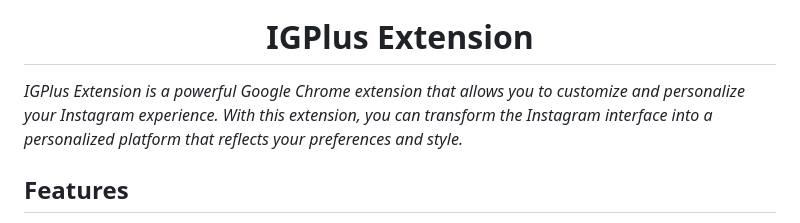
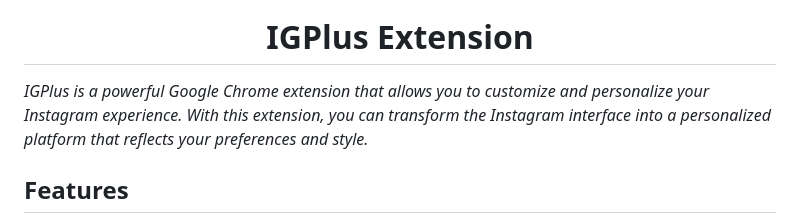
Before and after one commit to gerwld/igplus-extension, a Markdown page: README.md, the part around the change. Drawn GitHub-style.

```diff
--- a/README.md
+++ b/README.md
@@ -4,7 +4,7 @@
 
 <h1 align="center">IGPlus Extension</h1>
 
-_IGPlus Extension is a powerful Google Chrome extension that allows you to customize and personalize your Instagram experience. With this extension, you can transform the Instagram interface into a personalized platform that reflects your preferences and style._
+_IGPlus is a powerful Google Chrome extension that allows you to customize and personalize your Instagram experience. With this extension, you can transform the Instagram interface into a personalized platform that reflects your preferences and style._
 
 ## Features
 
```
